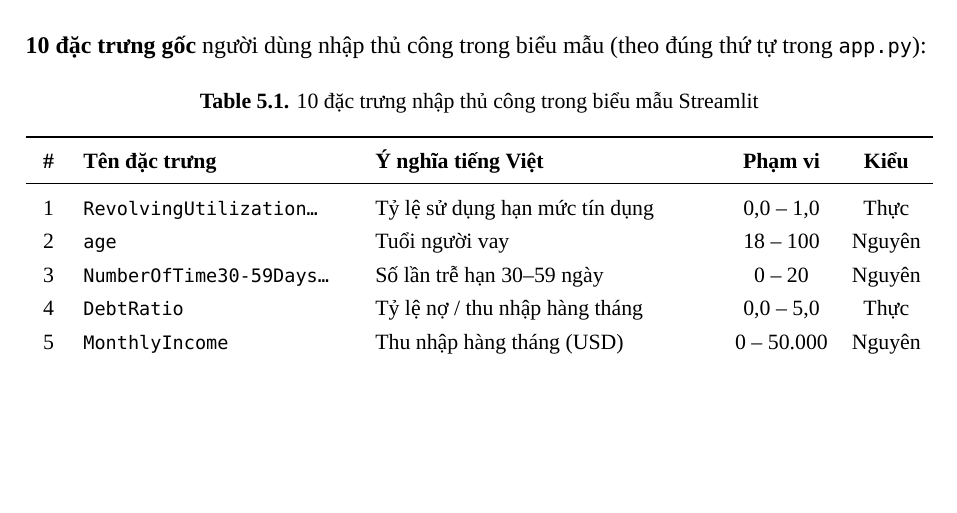
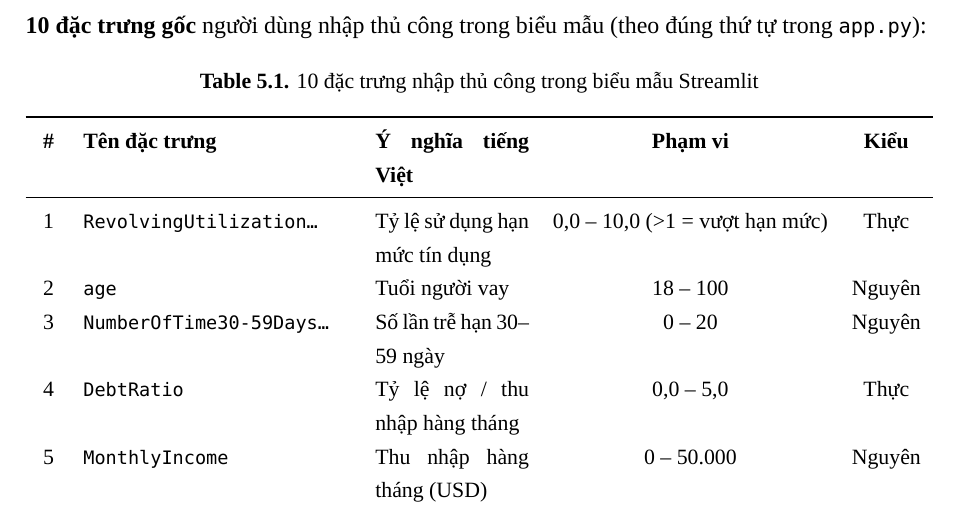
Before and after one commit to dafiiscoding/Project-I-20237354, a LaTeX thesis (final_report/bao_cao_chinh.tex): part of page 39 of 47, cut so that both start at the same text, the shorter picture padded with empty space. Compiled offline with XeLaTeX; a missing font is replaced by an installed copy or a similar font.

Commit message:
compile lại pdf

```diff
--- a/final_report/bao_cao_chinh.tex
+++ b/final_report/bao_cao_chinh.tex
@@ -1166,7 +1166,7 @@ Phép này không thay đổi thứ tự xếp hạng (AUC không đổi) nhưng
 \toprule
 \textbf{\#} & \textbf{Tên đặc trưng} & \textbf{Ý nghĩa tiếng Việt} & \textbf{Phạm vi} & \textbf{Kiểu} \\
 \midrule
-1  & \texttt{RevolvingUtilization\dots} & Tỷ lệ sử dụng hạn mức tín dụng   & 0{,}0 -- 1{,}0  & Thực \\
+1  & \texttt{RevolvingUtilization\dots} & Tỷ lệ sử dụng hạn mức tín dụng   & 0{,}0 -- 10{,}0 (>1 = vượt hạn mức)  & Thực \\
 2  & \texttt{age}                        & Tuổi người vay                    & 18 -- 100       & Nguyên \\
 3  & \texttt{NumberOfTime30-59Days\dots} & Số lần trễ hạn 30--59 ngày        & 0 -- 20         & Nguyên \\
 4  & \texttt{DebtRatio}                  & Tỷ lệ nợ / thu nhập hàng tháng    & 0{,}0 -- 5{,}0  & Thực \\
```
Also changed, not shown: final_report/bao_cao_chinh.pdf.
